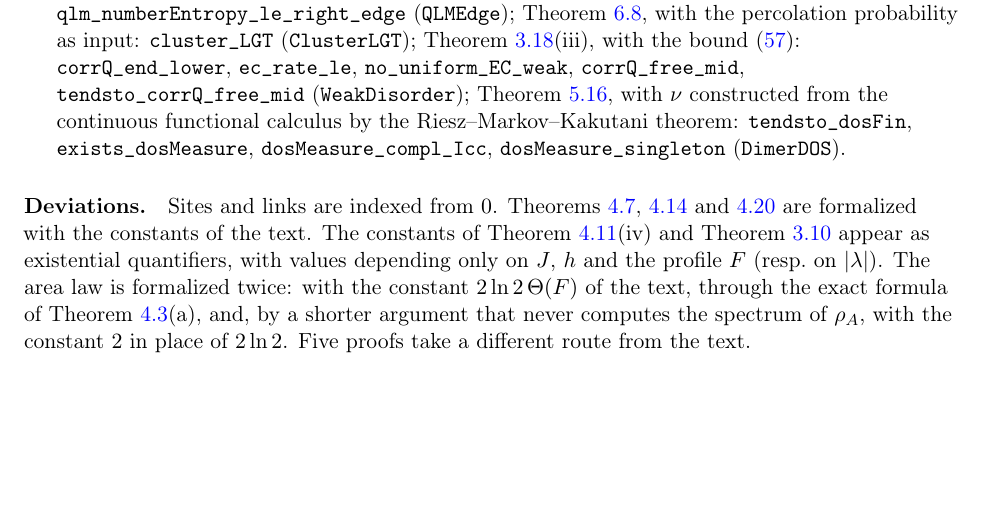
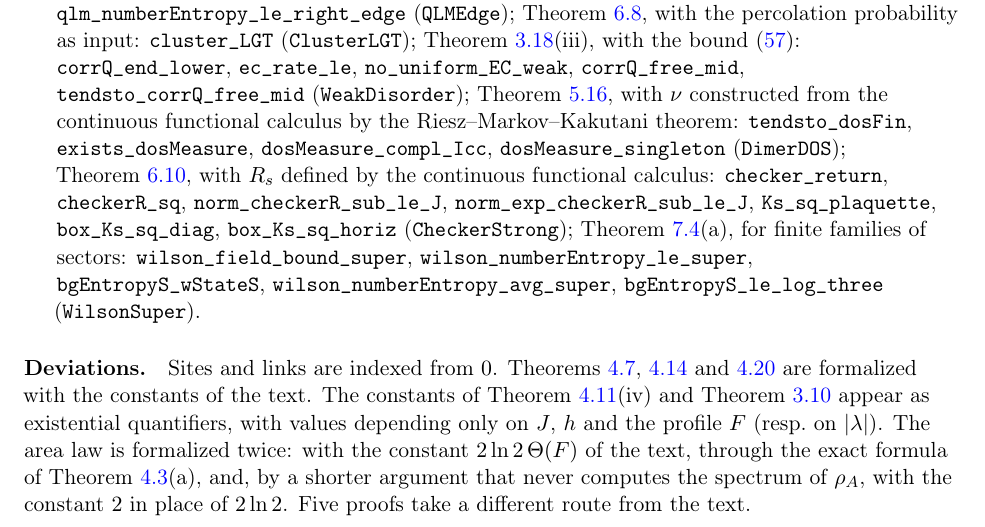
Before and after one commit to xturkesh/fermions, a LaTeX paper (paper/main.tex, which reads paper/sections/lean.tex): part of page 100 of 105, cut so that both start at the same text, the shorter picture padded with empty space. Compiled offline with pdfLaTeX.

Commit message:
Lean: rem:checkerstrong and rem:wilson(a) proved and in the library (91 modules, 5417 theorems, no non-standard axioms); docs updated
Co-Authored-By: Claude Opus 5.5 <noreply@anthropic.com>
Claude-Session: https://claude.ai/code/session_01NKqrRxmfWAsbocHrT8mtBS

```diff
--- a/paper/sections/lean.tex
+++ b/paper/sections/lean.tex
@@ -197,7 +197,12 @@ as input: \texttt{cluster\_LGT} (\texttt{ClusterLGT}); \cref{rem:rate}(iii), wit
 \eqref{eq:etaweak}: \texttt{corrQ\_end\_lower}, \texttt{ec\_rate\_le}, \texttt{no\_uniform\_EC\_weak},
 \texttt{corrQ\_free\_mid}, \texttt{tendsto\_corrQ\_free\_mid} (\texttt{WeakDisorder}); \cref{rem:dimerdos}, with $\nu$
 constructed from the continuous functional calculus by the Riesz--Markov--Kakutani theorem: \texttt{tendsto\_dosFin},
-\texttt{exists\_dosMeasure}, \texttt{dosMeasure\_compl\_Icc}, \texttt{dosMeasure\_singleton} (\texttt{DimerDOS}).
+\texttt{exists\_dosMeasure}, \texttt{dosMeasure\_compl\_Icc}, \texttt{dosMeasure\_singleton} (\texttt{DimerDOS});
+\cref{rem:checkerstrong}, with $R_s$ defined by the continuous functional calculus: \texttt{checker\_return},
+\texttt{checkerR\_sq}, \texttt{norm\_checkerR\_sub\_le\_J}, \texttt{norm\_exp\_checkerR\_sub\_le\_J}, \texttt{Ks\_sq\_plaquette},
+\texttt{box\_Ks\_sq\_diag}, \texttt{box\_Ks\_sq\_horiz} (\texttt{CheckerStrong}); \cref{rem:wilson}(a), for finite families of
+sectors: \texttt{wilson\_field\_bound\_super}, \texttt{wilson\_numberEntropy\_le\_super}, \texttt{bgEntropyS\_wStateS},
+\texttt{wilson\_numberEntropy\_avg\_super}, \texttt{bgEntropyS\_le\_log\_three} (\texttt{WilsonSuper}).
 \end{itemize}
 
 \paragraph{Deviations.}  Sites and links are indexed from $0$.  \Cref{thm:transport,thm:numberentropy,thm:arealaw}
```
Also changed, not shown: lean/README.md, 1 other file.
